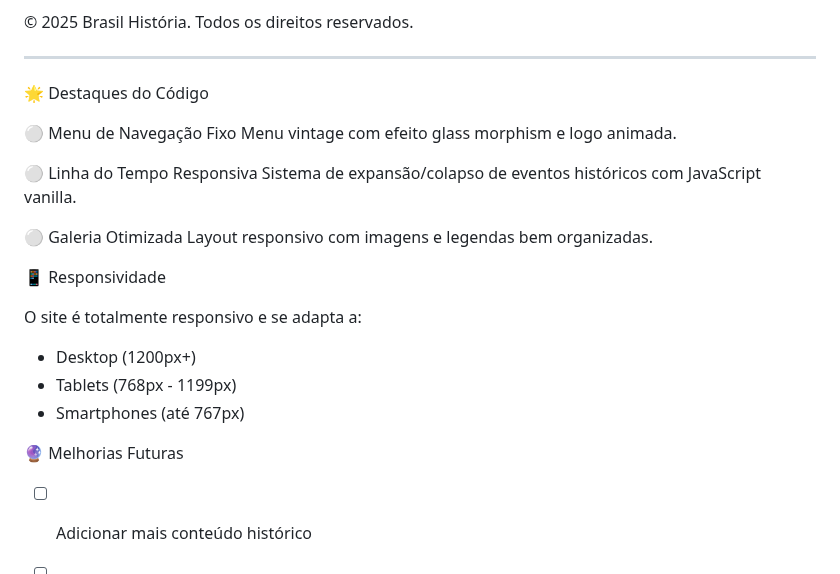
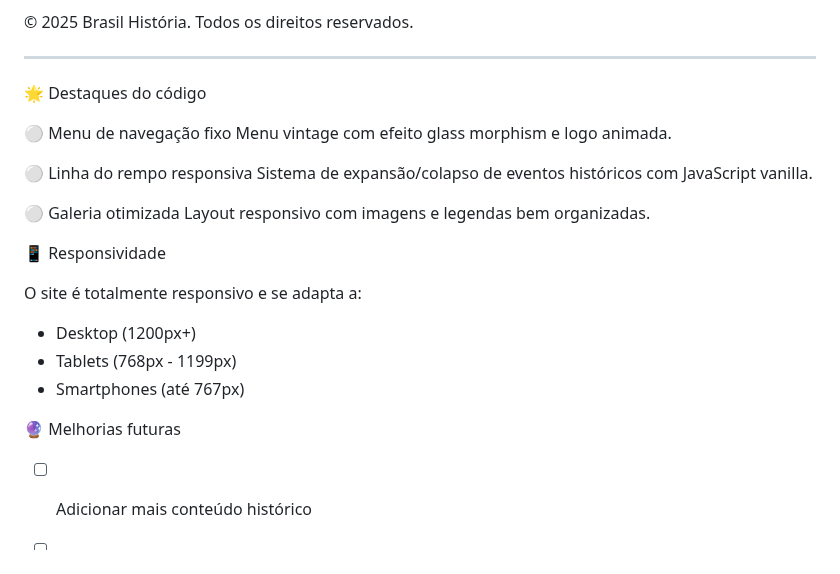
Before and after one commit to LiaCost/BrasilHistoria, a Markdown page: README.md, the part around one of its changes. GitHub-like rendering.

```diff
--- a/README.md
+++ b/README.md
@@ -108,15 +108,15 @@ Galeria de imagens históricas com legendas descritivas, incluindo:
 
 ---
 
-🌟 Destaques do Código
+🌟 Destaques do código
 
-⚪ Menu de Navegação Fixo
+⚪ Menu de navegação fixo
 Menu vintage com efeito glass morphism e logo animada.
 
-⚪ Linha do Tempo Responsiva
+⚪ Linha do rempo responsiva
 Sistema de expansão/colapso de eventos históricos com JavaScript vanilla.
 
-⚪ Galeria Otimizada
+⚪ Galeria otimizada
 Layout responsivo com imagens e legendas bem organizadas.
 
 📱 Responsividade
@@ -126,7 +126,7 @@ O site é totalmente responsivo e se adapta a:
 - Tablets (768px - 1199px)
 - Smartphones (até 767px)
 
-🔮 Melhorias Futuras
+🔮 Melhorias futuras
 
 - [ ] Adicionar mais conteúdo histórico
 - [ ] Implementar sistema de busca
```
Also changed, not shown: other parts of README.md (+5 -5 lines).
